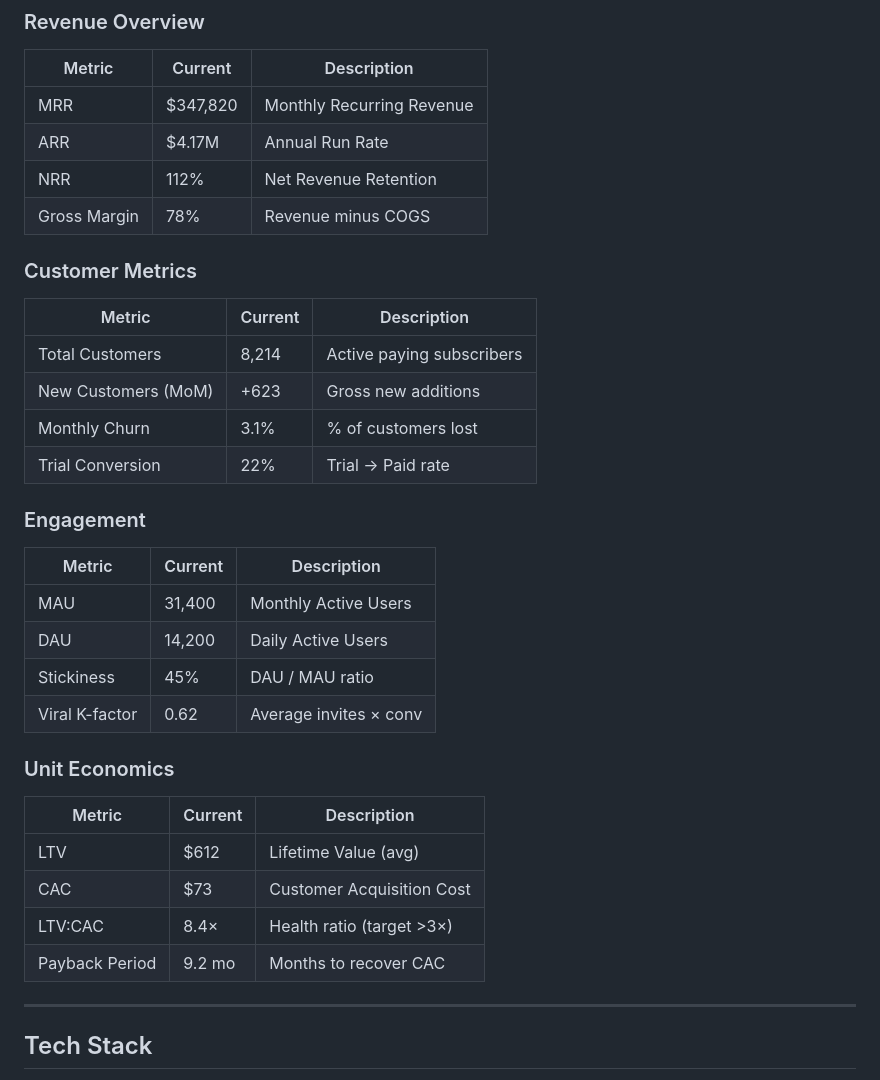
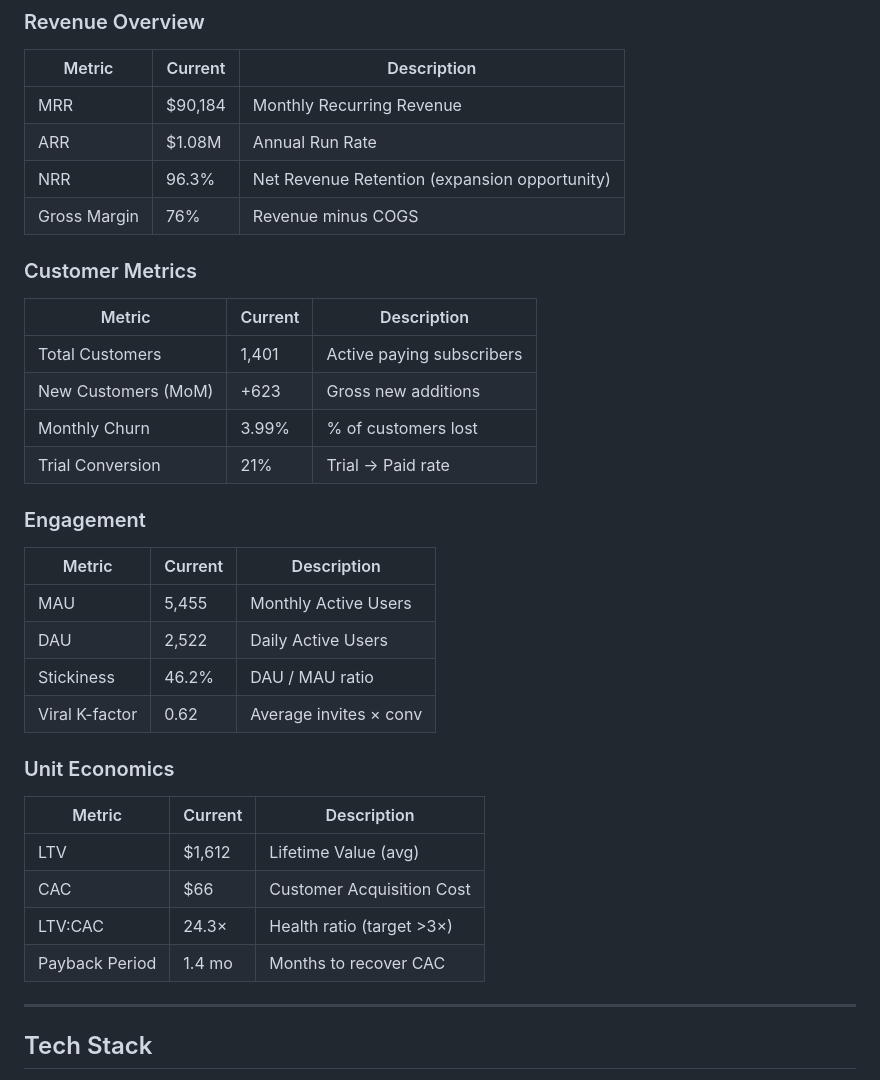
Before and after one commit to t4hdqm4ckx-cell/saas-metrics-agent, a Markdown page: README.md, the part around the change. Rendered like a GitHub page.

Commit message:
docs: update README metrics to match actual synthetic_data.json output
Corrects all KPI values in README to match seed=42 generated data.
Key metrics: MRR $90K, ARR $1.08M, LTV:CAC 24.3×, payback 1.4 months.

```diff
--- a/README.md
+++ b/README.md
@@ -110,34 +110,34 @@ saas-metrics-agent/
 ### Revenue Overview
 | Metric | Current | Description |
 |--------|---------|-------------|
-| MRR | $347,820 | Monthly Recurring Revenue |
-| ARR | $4.17M | Annual Run Rate |
-| NRR | 112% | Net Revenue Retention |
-| Gross Margin | 78% | Revenue minus COGS |
+| MRR | $90,184 | Monthly Recurring Revenue |
+| ARR | $1.08M | Annual Run Rate |
+| NRR | 96.3% | Net Revenue Retention (expansion opportunity) |
+| Gross Margin | 76% | Revenue minus COGS |
 
 ### Customer Metrics
 | Metric | Current | Description |
 |--------|---------|-------------|
-| Total Customers | 8,214 | Active paying subscribers |
+| Total Customers | 1,401 | Active paying subscribers |
 | New Customers (MoM) | +623 | Gross new additions |
-| Monthly Churn | 3.1% | % of customers lost |
-| Trial Conversion | 22% | Trial → Paid rate |
+| Monthly Churn | 3.99% | % of customers lost |
+| Trial Conversion | 21% | Trial → Paid rate |
 
 ### Engagement
 | Metric | Current | Description |
 |--------|---------|-------------|
-| MAU | 31,400 | Monthly Active Users |
-| DAU | 14,200 | Daily Active Users |
-| Stickiness | 45% | DAU / MAU ratio |
+| MAU | 5,455 | Monthly Active Users |
+| DAU | 2,522 | Daily Active Users |
+| Stickiness | 46.2% | DAU / MAU ratio |
 | Viral K-factor | 0.62 | Average invites × conv |
 
 ### Unit Economics
 | Metric | Current | Description |
 |--------|---------|-------------|
-| LTV | $612 | Lifetime Value (avg) |
-| CAC | $73 | Customer Acquisition Cost |
-| LTV:CAC | 8.4× | Health ratio (target >3×) |
-| Payback Period | 9.2 mo | Months to recover CAC |
+| LTV | $1,612 | Lifetime Value (avg) |
+| CAC | $66 | Customer Acquisition Cost |
+| LTV:CAC | 24.3× | Health ratio (target >3×) |
+| Payback Period | 1.4 mo | Months to recover CAC |
 
 ---
 
```
